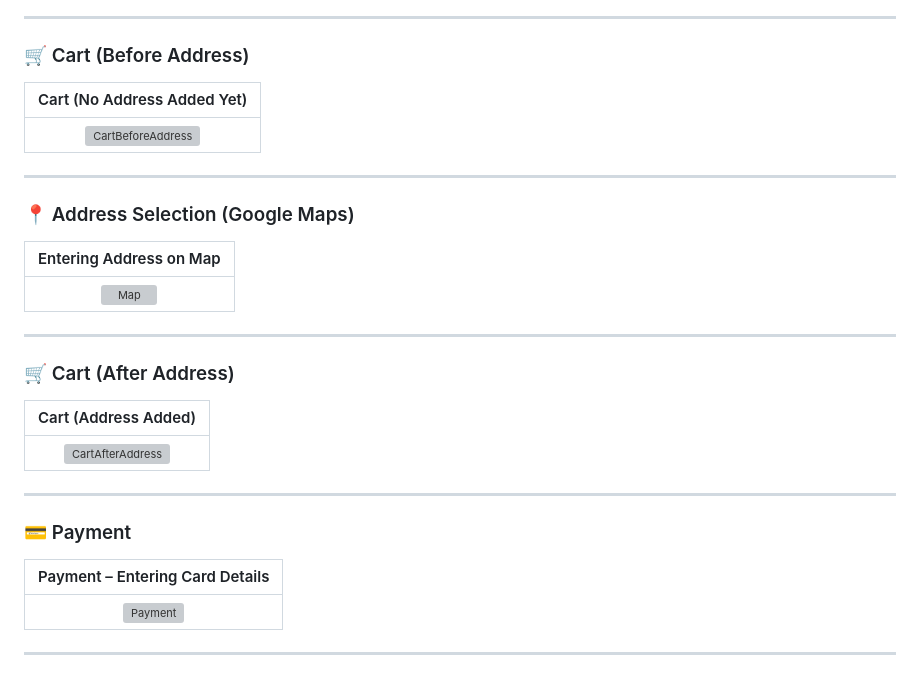
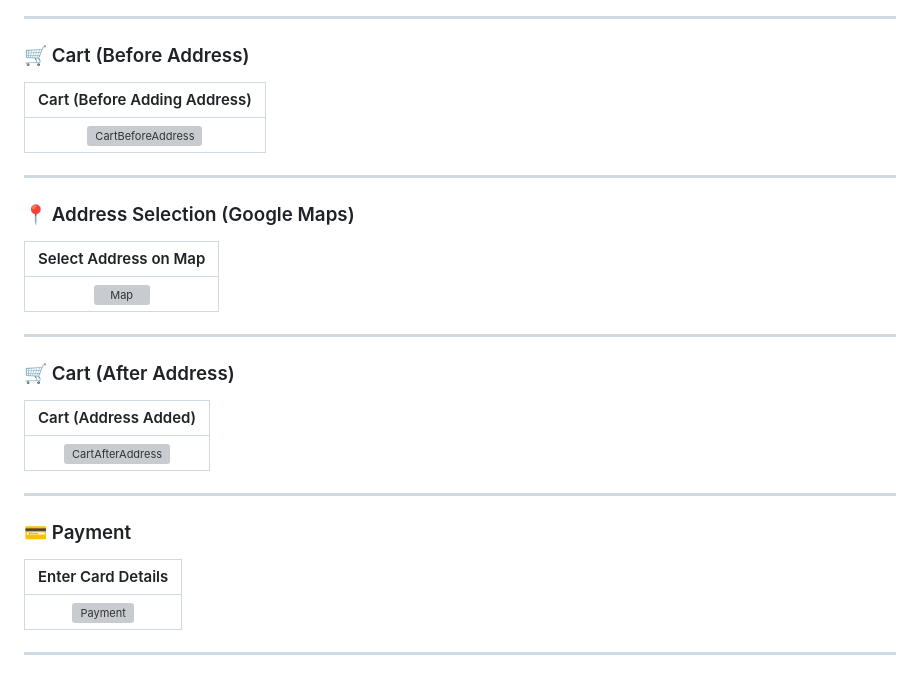
Before and after one commit to Badr-Elarby/Badr-Elarby-Week-3-Ecommerce-App-Laza-, a Markdown page: README.md, the part around the change printed below. Drawn GitHub-style; grey boxes are pictures that could not be loaded.

```diff
--- a/README.md
+++ b/README.md
@@ -160,14 +162,14 @@ lib/
 ---
 
 ### 🛒 Cart (Before Address)
-| Cart (No Address Added Yet) |
+| Cart (Before Adding Address) |
 |:--:|
 | ![CartBeforeAddress](screenshots/cart_before_address.jpg) |
 
 ---
 
 ### 📍 Address Selection (Google Maps)
-| Entering Address on Map |
+| Select Address on Map |
 |:--:|
 | ![Map](screenshots/map.jpg) |
 
@@ -181,7 +183,7 @@ lib/
 ---
 
 ### 💳 Payment
-| Payment – Entering Card Details |
+| Enter Card Details |
 |:--:|
 | ![Payment](screenshots/payment.jpg) |
 
```
Also changed, not shown: other parts of README.md (+5 -2 lines).
